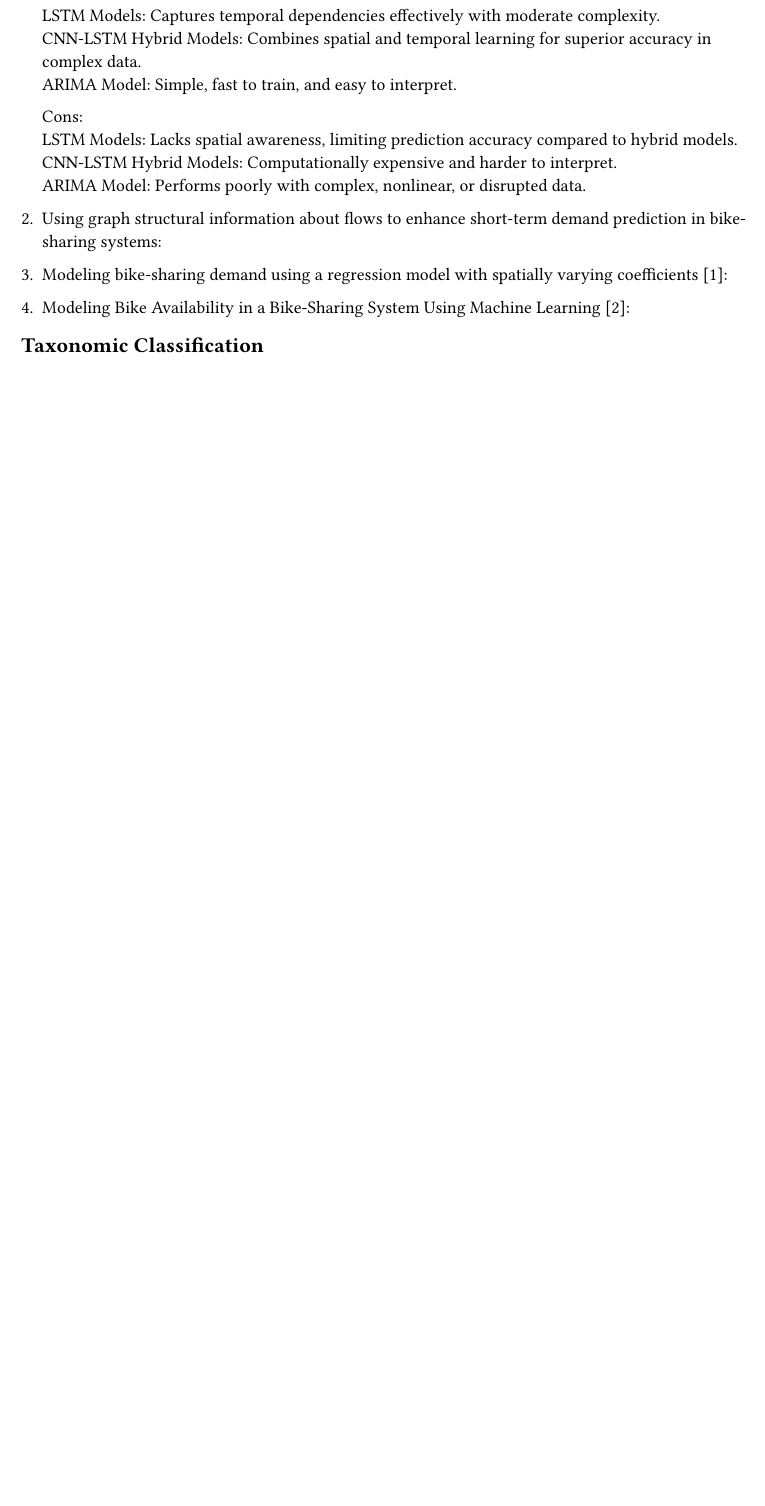
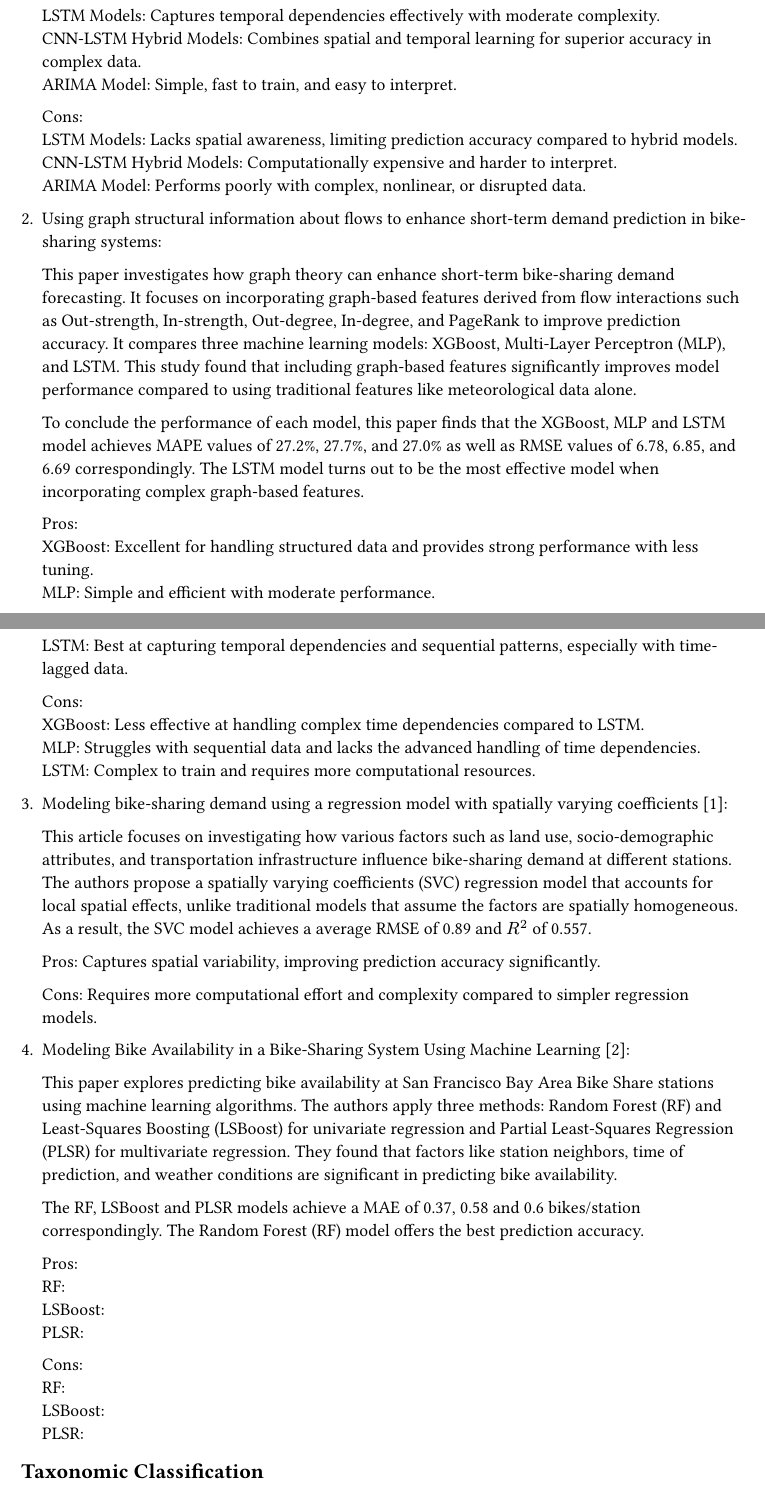
Before and after one commit to AJB-ajb/BikeSharePrediction, a Typst document (documents/assignment 2/assignment2.typ): part of page 1 of 2 before the commit and two parts of pages 1 and 2 of 2 after it, the two joined at a grey line, cut so that both start at the same text, the shorter picture padded with empty space. Compiled offline with Typst 0.15.

Commit message:
Add files via upload

```diff
--- a/documents/assignment 2/assignment2.typ
+++ b/documents/assignment 2/assignment2.typ
@@ -25,9 +25,44 @@ By Alexander Busch and Kaifeng Lu as part of the course project of ECE1724H: Bio
 
 2. Using graph structural information about flows to enhance short-term demand prediction in bike-sharing systems:
 
+   This paper investigates how graph theory can enhance short-term bike-sharing demand forecasting. It focuses on incorporating graph-based features derived from flow interactions such as Out-strength, In-strength, Out-degree, In-degree, and PageRank to improve prediction accuracy. It compares three machine learning models: XGBoost, Multi-Layer Perceptron (MLP), and LSTM. This study found that including graph-based features significantly improves model performance compared to using traditional features like meteorological data alone.
+
+   To conclude the performance of each model, this paper finds that the XGBoost, MLP and LSTM model achieves MAPE values of 27.2%, 27.7%, and 27.0% as well as RMSE values of 6.78, 6.85, and 6.69 correspondingly. The LSTM model turns out to be the most effective model when incorporating complex graph-based features.
+
+   Pros:
+ \   XGBoost: Excellent for handling structured data and provides strong performance with less tuning.
+ \   MLP: Simple and efficient with moderate performance.
+ \   LSTM: Best at capturing temporal dependencies and sequential patterns, especially with time-lagged data.
+
+   Cons:
+ \   XGBoost: Less effective at handling complex time dependencies compared to LSTM.
+ \   MLP: Struggles with sequential data and lacks the advanced handling of time dependencies.
+ \   LSTM: Complex to train and requires more computational resources.
+
+
 3. Modeling bike-sharing demand using a regression model with spatially varying coefficients @8005700:
 
+   This article focuses on investigating how various factors such as land use, socio-demographic attributes, and transportation infrastructure influence bike-sharing demand at different stations. The authors propose a spatially varying coefficients (SVC) regression model that accounts for local spatial effects, unlike traditional models that assume the factors are spatially homogeneous. As a result, the SVC model achieves a average RMSE of 0.89 and $R^2$ of 0.557.
+
+   Pros: Captures spatial variability, improving prediction accuracy significantly.
+
+   Cons: Requires more computational effort and complexity compared to simpler regression models.
+
 4. Modeling Bike Availability in a Bike-Sharing System Using Machine Learning @WANG2021103059:
+
+   This paper explores predicting bike availability at San Francisco Bay Area Bike Share stations using machine learning algorithms. The authors apply three methods: Random Forest (RF) and Least-Squares Boosting (LSBoost) for univariate regression and Partial Least-Squares Regression (PLSR) for multivariate regression. They found that factors like station neighbors, time of prediction, and weather conditions are significant in predicting bike availability.
+
+   The RF, LSBoost and PLSR models achieve a MAE of 0.37, 0.58 and 0.6 bikes/station correspondingly. The Random Forest (RF) model offers the best prediction accuracy.
+
+   Pros:
+ \   RF:
+ \   LSBoost:
+ \   PLSR:
+
+   Cons:
+ \   RF:
+ \   LSBoost:
+ \   PLSR:
 
 
 == Taxonomic Classification
```
